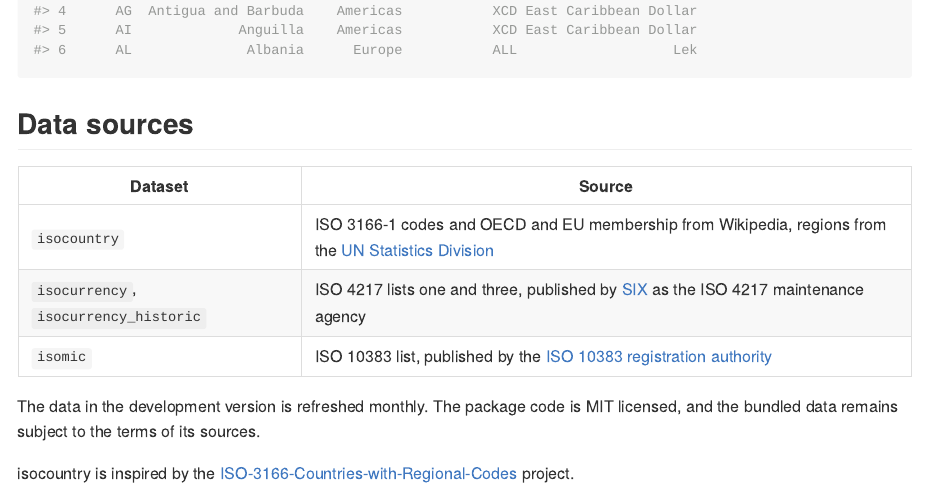
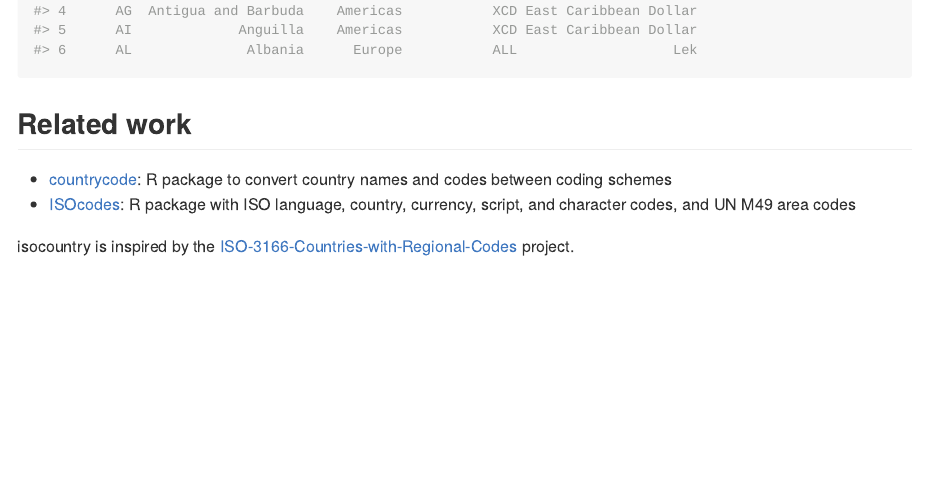
Before and after one commit to m-muecke/isocountry, an R Markdown document (README.Rmd): the page in a window 1100 px wide, from 2100 px down. The pictures show the output file README.md that the author committed with the source, drawn offline in the style of GitHub; badge pictures from the web are left out.

Commit message:
docs: replace README data sources with related work
- Remove the data sources section, which repeats the sources in the dataset docs.
- Add a related work section with countrycode and ISOcodes, and keep the credit to ISO-3166-Countries-with-Regional-Codes.

````diff
--- a/README.Rmd
+++ b/README.Rmd
@@ -105,16 +105,12 @@ countries <- merge(
 head(countries)
 ```
 
-## Data sources
+## Related work
 
-| Dataset | Source |
-|---|---|
-| `isocountry` | ISO 3166-1 codes and OECD and EU membership from Wikipedia, regions from the [UN Statistics Division](https://unstats.un.org/unsd/methodology/m49/overview) |
-| `isocurrency`, `isocurrency_historic` | ISO 4217 lists one and three, published by [SIX](https://www.six-group.com/en/products-services/financial-information/data-standards.html) as the ISO 4217 maintenance agency |
-| `isomic` | ISO 10383 list, published by the [ISO 10383 registration authority](https://www.iso20022.org/market-identifier-codes) |
-
-The data in the development version is refreshed monthly. The package code is MIT licensed, and the
-bundled data remains subject to the terms of its sources.
+- [countrycode](https://github.com/vincentarelbundock/countrycode): R package to convert country
+  names and codes between coding schemes
+- [ISOcodes](https://CRAN.R-project.org/package=ISOcodes): R package with ISO language, country,
+  currency, script, and character codes, and UN M49 area codes
 
 isocountry is inspired by the
 [ISO-3166-Countries-with-Regional-Codes](https://github.com/lukes/ISO-3166-Countries-with-Regional-Codes)
````
Also changed, not shown: README.md.
